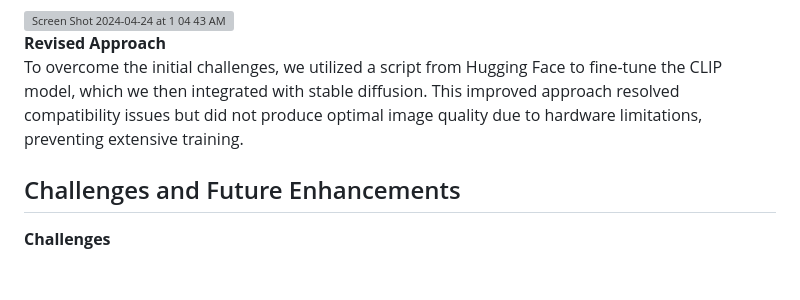
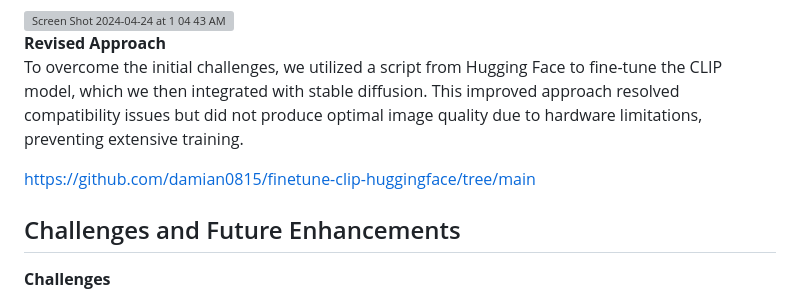
Before and after one commit to jhalak1509/Medical_Image_Generation, a Markdown page: README.md, the part around the change. Drawn GitHub-style; blank space fills up the shorter version; grey boxes are pictures that could not be loaded.

```diff
--- a/README.md
+++ b/README.md
@@ -41,6 +41,8 @@ We began by training the OpenAI CLIP model with our dataset using a straightforw
 <b>Revised Approach</b><br>
 To overcome the initial challenges, we utilized a script from Hugging Face to fine-tune the CLIP model, which we then integrated with stable diffusion. This improved approach resolved compatibility issues but did not produce optimal image quality due to hardware limitations, preventing extensive training.
 
+https://github.com/damian0815/finetune-clip-huggingface/tree/main
+
 ## Challenges and Future Enhancements
 <b>Challenges</b><br>
 - Compatibility Issues: Initial difficulties in integrating the fine-tuned CLIP model with the stable diffusion model.
```
